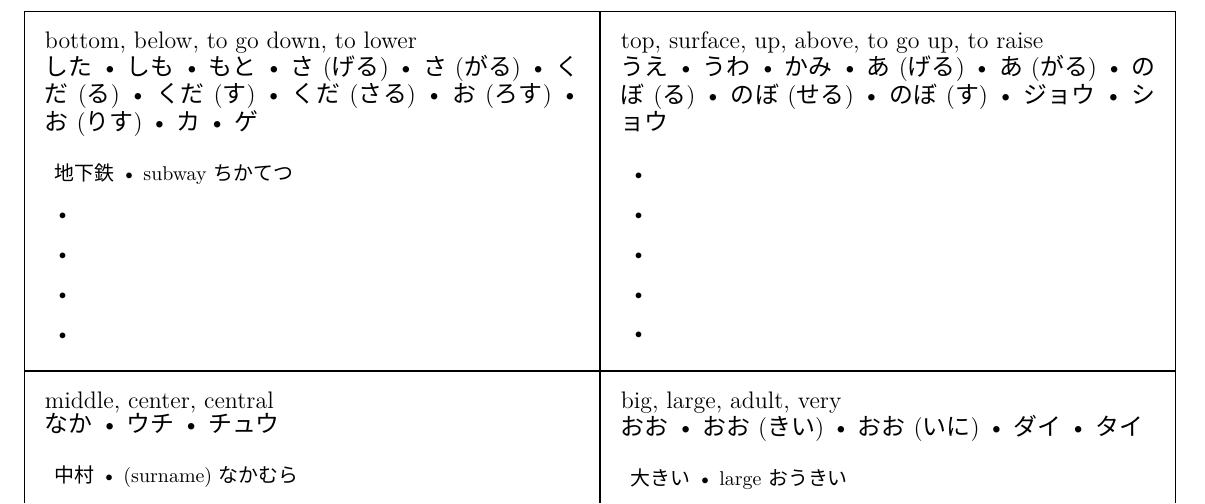
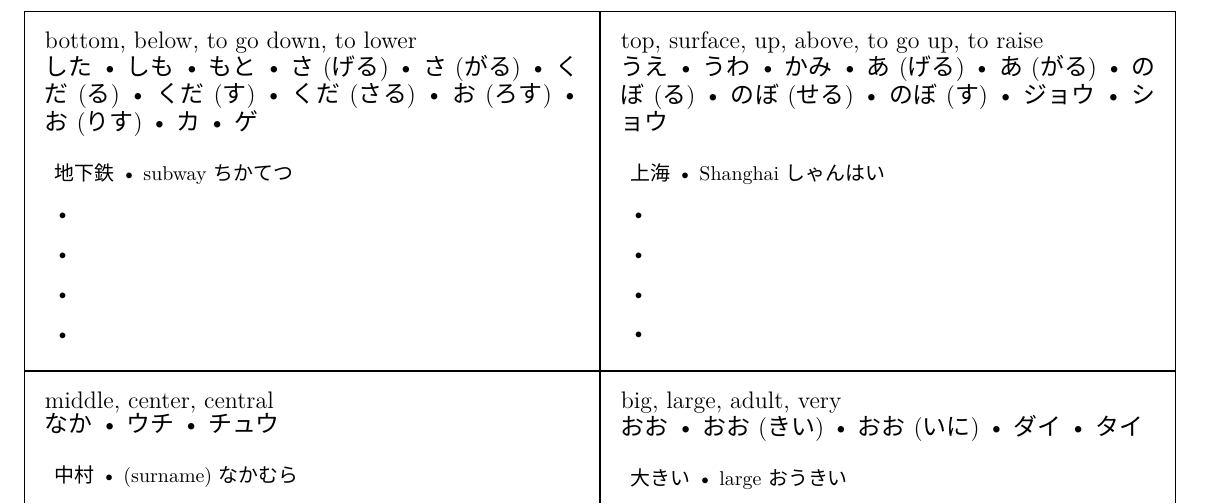
Before and after one commit to MGancarzJr/open-kanji-flashcards, a LaTeX document (n5_057_064.tex): part of page 2 of 2, cut so that both start at the same text. Compiled offline with XeLaTeX; a missing font is replaced by an installed copy or a similar font.

Commit message:
Added jukugo.

```diff
--- a/n5_057_064.tex
+++ b/n5_057_064.tex
@@ -10,7 +10,7 @@
 \shortcard{上}
 		{top, surface, up, above, to go up, to raise}
 		{うえ • うわ • かみ • あ(げる) • あ(がる) • のぼ(る) • のぼ(せる) • のぼ(す) • ジョウ • ショウ}
-		{}{}
+		{上海}{Shanghai しゃんはい}
 		{}{}
 		{}{}
 		{}{}
```
Also changed, not shown: compiled/n5_057_064.pdf.
